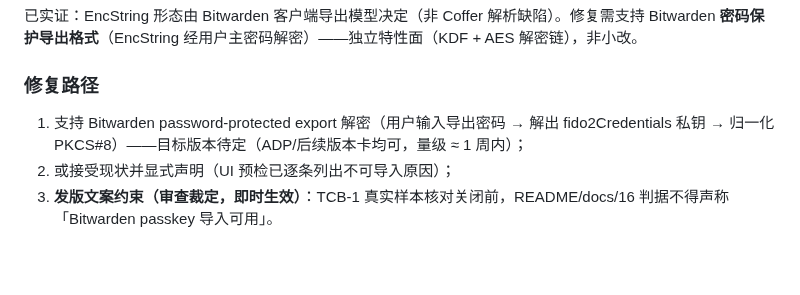
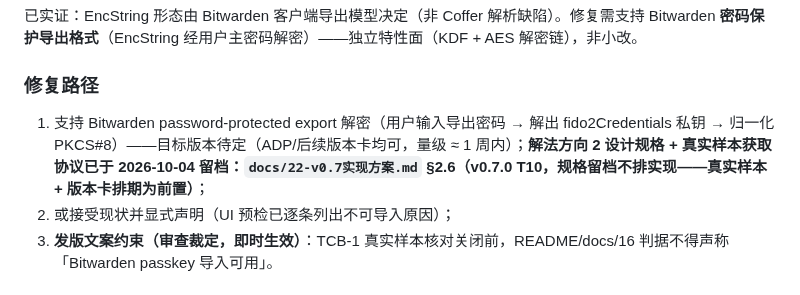
Before and after one commit to cygnusyang/coffer, a Markdown page: docs/KNOWN-ISSUES.md, the part around the change. Rendered like a GitHub page; blank space fills up the shorter version.

Commit message:
docs(v0.7.0): T10 BUG-11 规格留档——KNOWN-ISSUES 修复路径补 docs/22 §2.6 指针
用户 2026-10-04 裁定 BUG-11 转 backlog（不排版本），解法方向 2 设计规格
与真实样本获取协议已在 docs/22 §2.6 留档，登记表补指针完成 T10；
无代码任务，状态与核销记录不变。

```diff
--- a/docs/KNOWN-ISSUES.md
+++ b/docs/KNOWN-ISSUES.md
@@ -403,7 +403,7 @@ K_bio 未写入，header 未变（有测试断言的补偿逻辑生效）。
 
 ### 修复路径
 
-1. 支持 Bitwarden password-protected export 解密（用户输入导出密码 → 解出 fido2Credentials 私钥 → 归一化 PKCS#8）——目标版本待定（ADP/后续版本卡均可，量级 ≈ 1 周内）；
+1. 支持 Bitwarden password-protected export 解密（用户输入导出密码 → 解出 fido2Credentials 私钥 → 归一化 PKCS#8）——目标版本待定（ADP/后续版本卡均可，量级 ≈ 1 周内）；**解法方向 2 设计规格 + 真实样本获取协议已于 2026-10-04 留档：`docs/22-v0.7实现方案.md` §2.6（v0.7.0 T10，规格留档不排实现——真实样本 + 版本卡排期为前置）**；
 2. 或接受现状并显式声明（UI 预检已逐条列出不可导入原因）；
 3. **发版文案约束（审查裁定，即时生效）**：TCB-1 真实样本核对关闭前，README/docs/16 判据不得声称「Bitwarden passkey 导入可用」。
 
```
